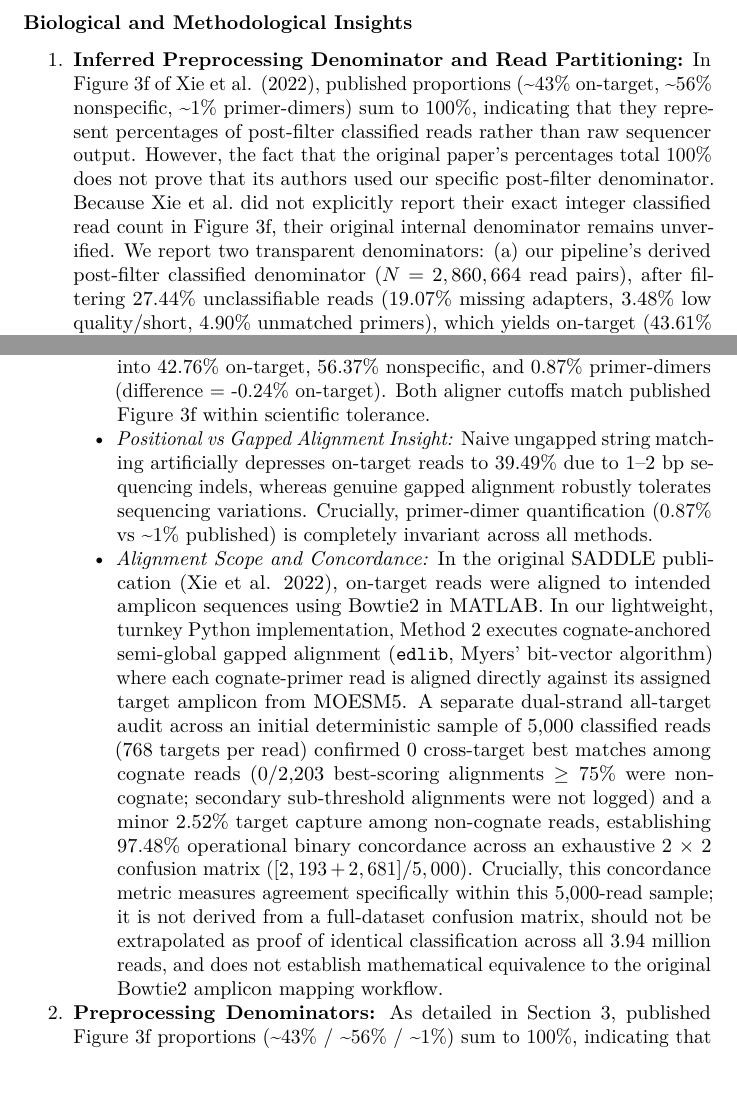
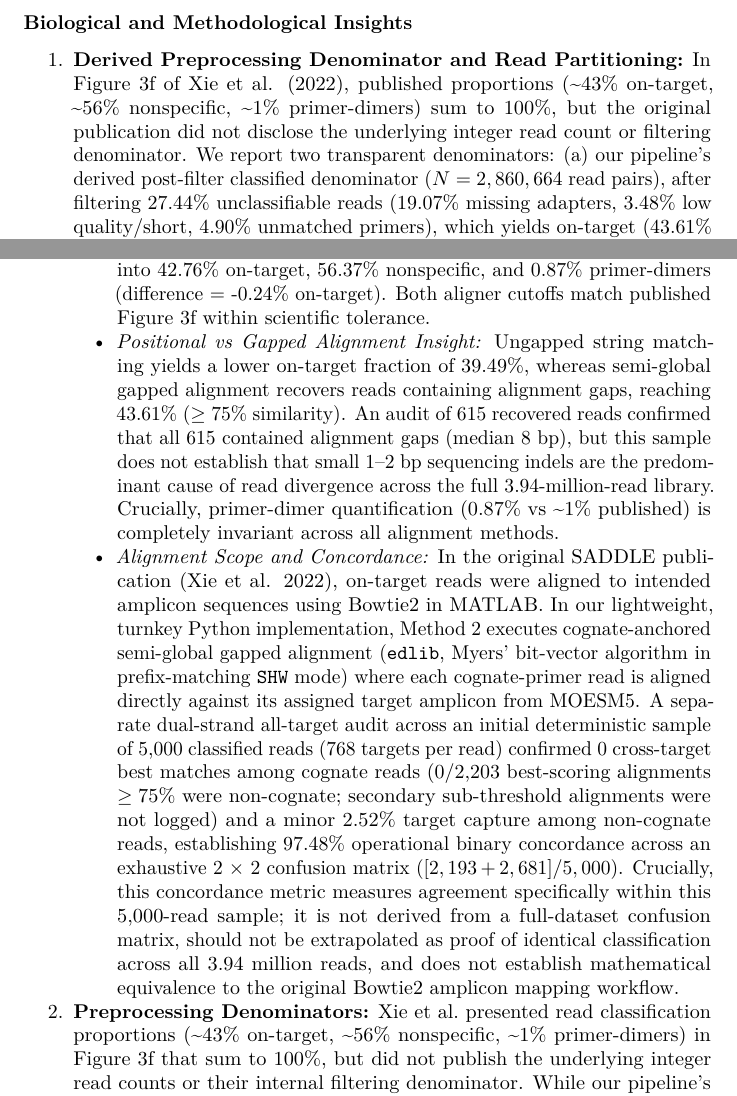
Before and after one commit to Rashidmstar12/saddle-replication, a LaTeX document (article/article.tex): two parts of pages 9 and 15 of 18, joined at a grey line, cut so that both start at the same text. Compiled offline with pdfLaTeX.

Commit message:
Bound indel interpretation in article and verifier, fix quadratic combinatorial phrasing, correct quality filter inequality, and update collision handling status

```diff
--- a/article/article.tex
+++ b/article/article.tex
@@ -565,18 +565,13 @@ Insights}\label{biological-and-methodological-insights}
 \def\labelenumi{\arabic{enumi}.}
 \tightlist
 \item
-  \textbf{Inferred Preprocessing Denominator and Read Partitioning:} In
+  \textbf{Derived Preprocessing Denominator and Read Partitioning:} In
   Figure 3f of Xie et al. (2022), published proportions
   (\textasciitilde43\% on-target, \textasciitilde56\% nonspecific,
-  \textasciitilde1\% primer-dimers) sum to 100\%, indicating that they
-  represent percentages of post-filter classified reads rather than raw
-  sequencer output. However, the fact that the original paper's
-  percentages total 100\% does not prove that its authors used our
-  specific post-filter denominator. Because Xie et al.~did not
-  explicitly report their exact integer classified read count in Figure
-  3f, their original internal denominator remains unverified. We report
-  two transparent denominators: (a) our pipeline's derived post-filter
-  classified denominator (\(N = 2,860,664\) read pairs), after filtering
-  27.44\% unclassifiable reads (19.07\% missing adapters, 3.48\% low
-  quality/short, 4.90\% unmatched primers), which yields on-target
-  (43.61\% for Method 2, 43.86\% for Method 1), nonspecific
+  \textasciitilde1\% primer-dimers) sum to 100\%, but the original
+  publication did not disclose the underlying integer read count or
+  filtering denominator. We report two transparent denominators: (a) our
+  pipeline's derived post-filter classified denominator
+  (\(N = 2,860,664\) read pairs), after filtering 27.44\% unclassifiable
+  reads (19.07\% missing adapters, 3.48\% low quality/short, 4.90\%
+  unmatched primers), which yields on-target (43.61\% for Method 2,
@@ -956,37 +952,43 @@ Benchmarking}\label{findings-from-supplementary-benchmarking}
     on-target). Both aligner cutoffs match published Figure 3f within
     scientific tolerance.
   \item
-    \emph{Positional vs Gapped Alignment Insight:} Naive ungapped string
-    matching artificially depresses on-target reads to 39.49\% due to
-    1--2 bp sequencing indels, whereas genuine gapped alignment robustly
-    tolerates sequencing variations. Crucially, primer-dimer
+    \emph{Positional vs Gapped Alignment Insight:} Ungapped string
+    matching yields a lower on-target fraction of 39.49\%, whereas
+    semi-global gapped alignment recovers reads containing alignment
+    gaps, reaching 43.61\% (\(\ge 75\%\) similarity). An audit of 615
+    recovered reads confirmed that all 615 contained alignment gaps
+    (median 8 bp), but this sample does not establish that small 1--2 bp
+    sequencing indels are the predominant cause of read divergence
+    across the full 3.94-million-read library. Crucially, primer-dimer
     quantification (0.87\% vs \textasciitilde1\% published) is
-    completely invariant across all methods.
+    completely invariant across all alignment methods.
   \item
     \emph{Alignment Scope and Concordance:} In the original SADDLE
     publication (Xie et al. 2022), on-target reads were aligned to
     intended amplicon sequences using Bowtie2 in MATLAB. In our
     lightweight, turnkey Python implementation, Method 2 executes
     cognate-anchored semi-global gapped alignment (\texttt{edlib},
-    Myers' bit-vector algorithm) where each cognate-primer read is
-    aligned directly against its assigned target amplicon from MOESM5. A
-    separate dual-strand all-target audit across an initial
-    deterministic sample of 5,000 classified reads (768 targets per
-    read) confirmed 0 cross-target best matches among cognate reads
-    (0/2,203 best-scoring alignments \(\ge 75\%\) were non-cognate;
-    secondary sub-threshold alignments were not logged) and a minor
-    2.52\% target capture among non-cognate reads, establishing 97.48\%
-    operational binary concordance across an exhaustive 2 \(\times\) 2
-    confusion matrix (\([2,193 + 2,681] / 5,000\)). Crucially, this
-    concordance metric measures agreement specifically within this
-    5,000-read sample; it is not derived from a full-dataset confusion
-    matrix, should not be extrapolated as proof of identical
-    classification across all 3.94 million reads, and does not establish
-    mathematical equivalence to the original Bowtie2 amplicon mapping
-    workflow.
+    Myers' bit-vector algorithm in prefix-matching \texttt{SHW} mode)
+    where each cognate-primer read is aligned directly against its
+    assigned target amplicon from MOESM5. A separate dual-strand
+    all-target audit across an initial deterministic sample of 5,000
+    classified reads (768 targets per read) confirmed 0 cross-target
+    best matches among cognate reads (0/2,203 best-scoring alignments
+    \(\ge 75\%\) were non-cognate; secondary sub-threshold alignments
+    were not logged) and a minor 2.52\% target capture among non-cognate
+    reads, establishing 97.48\% operational binary concordance across an
+    exhaustive 2 \(\times\) 2 confusion matrix
+    (\([2,193 + 2,681] / 5,000\)). Crucially, this concordance metric
+    measures agreement specifically within this 5,000-read sample; it is
+    not derived from a full-dataset confusion matrix, should not be
+    extrapolated as proof of identical classification across all 3.94
+    million reads, and does not establish mathematical equivalence to
+    the original Bowtie2 amplicon mapping workflow.
   \end{itemize}
 \item
-  \textbf{Preprocessing Denominators:} As detailed in Section 3,
-  published Figure 3f proportions (\textasciitilde43\% /
-  \textasciitilde56\% / \textasciitilde1\%) sum to 100\%, indicating
-  that they reflect a post-filter classified-read basis rather than
+  \textbf{Preprocessing Denominators:} Xie et al.~presented read
+  classification proportions (\textasciitilde43\% on-target,
+  \textasciitilde56\% nonspecific, \textasciitilde1\% primer-dimers) in
+  Figure 3f that sum to 100\%, but did not publish the underlying
+  integer read counts or their internal filtering denominator. While our
+  pipeline's derived post-filter classified denominator
@@ -1002,3 +1003,4 @@ Benchmarking}\label{findings-from-supplementary-benchmarking}
+  denominator.
 \item
   \textbf{Qualified Partial Replication Scope Limitation:} This study
   constitutes an independent \textbf{qualified partial replication}
```
Also changed, not shown: CHECKSUMS.tsv (+6 -6 lines), article/article.md (+6 -6 lines), code/audit_code_equivalence.py (+2 -2 lines), code/verify_replication.py (+1 -1 lines), README.md, article/article.tex (52 more changed lines), 1 other file.
